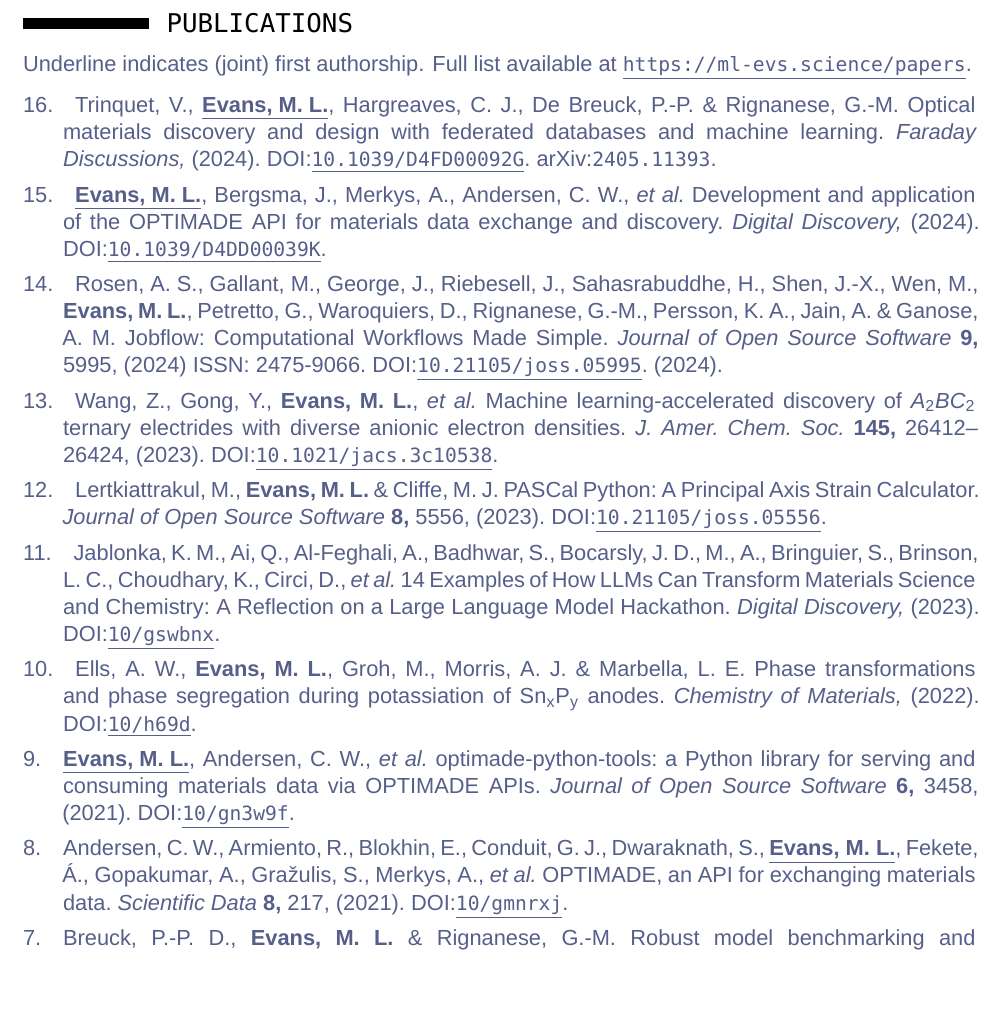
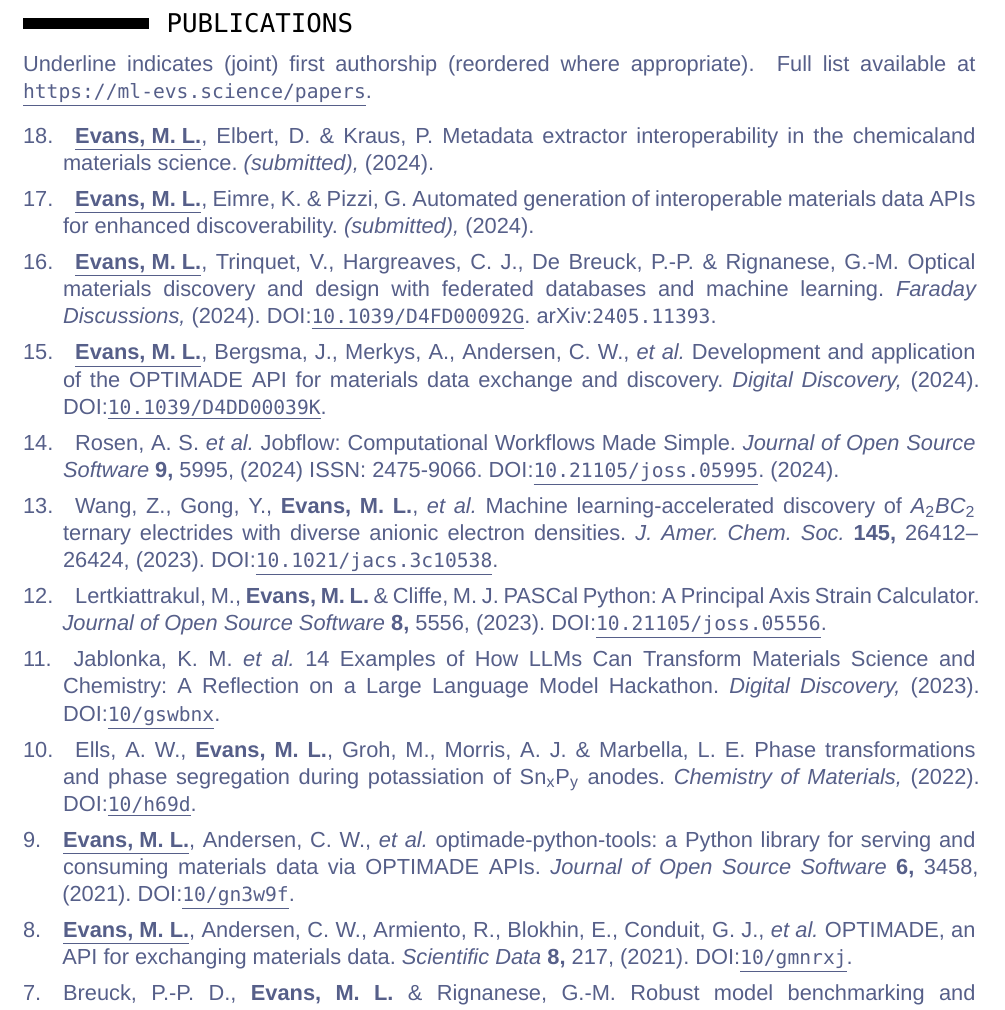
Before and after one commit to ml-evs/CV, a LaTeX CV (Matthew_Evans_CV_short.tex, which reads pubs.bib): part of page 5 of 6, cut so that both start at the same text, the shorter picture padded with empty space. Compiled offline with XeLaTeX; a missing font is replaced by an installed copy or a similar font.

Commit message:
Maybe update pubs...

```diff
--- a/Matthew_Evans_CV_short.tex
+++ b/Matthew_Evans_CV_short.tex
@@ -25,7 +25,7 @@
 \usepackage[unicode,pdfencoding=auto]{hyperref}
 %\definecolor{color2}{RGB}{56,115,178}
 %\usepackage{doi}
-\usepackage[style=nature,sorting=ymdnt,defernumbers=true,date=year,sortcites=false,maxnames=25,minnames=10,maxbibnames=15]{biblatex}
+\usepackage[style=nature,sorting=ymdnt,defernumbers=true,date=year,sortcites=false,maxnames=10,minnames=5,maxbibnames=10]{biblatex}
 \addbibresource{pubs.bib}
 
 %\DeclareSourcemap{
@@ -258,7 +258,7 @@
 
 \clearpage
 \section{\texttt{PUBLICATIONS}}
-Underline indicates (joint) first authorship. Full list available at \colourhref{https://ml-evs.science/papers}{\texttt{https://ml-evs.science/papers}}.
+Underline indicates (joint) first authorship (reordered where appropriate). Full list available at \colourhref{https://ml-evs.science/papers}{\texttt{https://ml-evs.science/papers}}.
 %\nocite{*}
 %{\color{darkgray}\printbibliography[heading=none,keyword=inprep]}
 \nocite{*}
--- a/pubs.bib
+++ b/pubs.bib
@@ -1,6 +1,24 @@
+@article{Evans2024a,
+  title = {Metadata extractor interoperability in the chemicaland materials science},
+  author = {\underline{\textbf{Evans, M. L.}} and Elbert, D. and Kraus, P.},
+  year = {2024},
+  journal = {(submitted)},
+  keywords = {submitted}
+}
+
+@article{Eimre2024,
+  title = {Automated generation of interoperable materials data APIs for enhanced discoverability},
+  author = {\underline{\textbf{Evans, M. L.}} and Eimre, K. and Pizzi, G.},
+  year = {2024},
+  journal = {(submitted)},
+  keywords = {submitted}
+}
+
+
+
 @article{Trinquet2024,
   title = {Optical materials discovery and design with federated databases and machine learning},
-  author = {Trinquet, V. and \underline{\textbf{Evans, M. L.}}, and Hargreaves, C. J. and De Breuck, P-P. and Rignanese, G-M.},
+  author = {\underline{\textbf{Evans, M. L.}}, and Trinquet, V. and Hargreaves, C. J. and De Breuck, P-P. and Rignanese, G-M.},
   year = {2024},
   journal = {Faraday Discussions},
   doi = {10.1039/D4FD00092G},
@@ -22,7 +40,8 @@
 @article{Rosen2024,
   title = {Jobflow: {{Computational Workflows Made Simple}}},
   shorttitle = {Jobflow},
-  author = {Rosen, A. S. and Gallant, M. and George, J. and Riebesell, J. and Sahasrabuddhe, H. and Shen, J-X. and Wen, M. and \textbf{Evans, M. L.} and Petretto, G. and Waroquiers, D. and Rignanese, G-M. and Persson, K. A. and Jain, A. and Ganose, A. M.},
+  author = {Rosen, A. S. and others},
+  %author = {Rosen, A. S. and Gallant, M. and George, J. and Riebesell, J. and Sahasrabuddhe, H. and Shen, J-X. and Wen, M. and \textbf{Evans, M. L.} and Petretto, G. and Waroquiers, D. and Rignanese, G-M. and Persson, K. A. and Jain, A. and Ganose, A. M.},
   year = {2024},
   month = jan,
   journal = {Journal of Open Source Software},
```
Also changed, not shown: Matthew_Evans_CV.pdf, Matthew_Evans_CV_short.pdf, pubs.bib (5 more changed lines).
